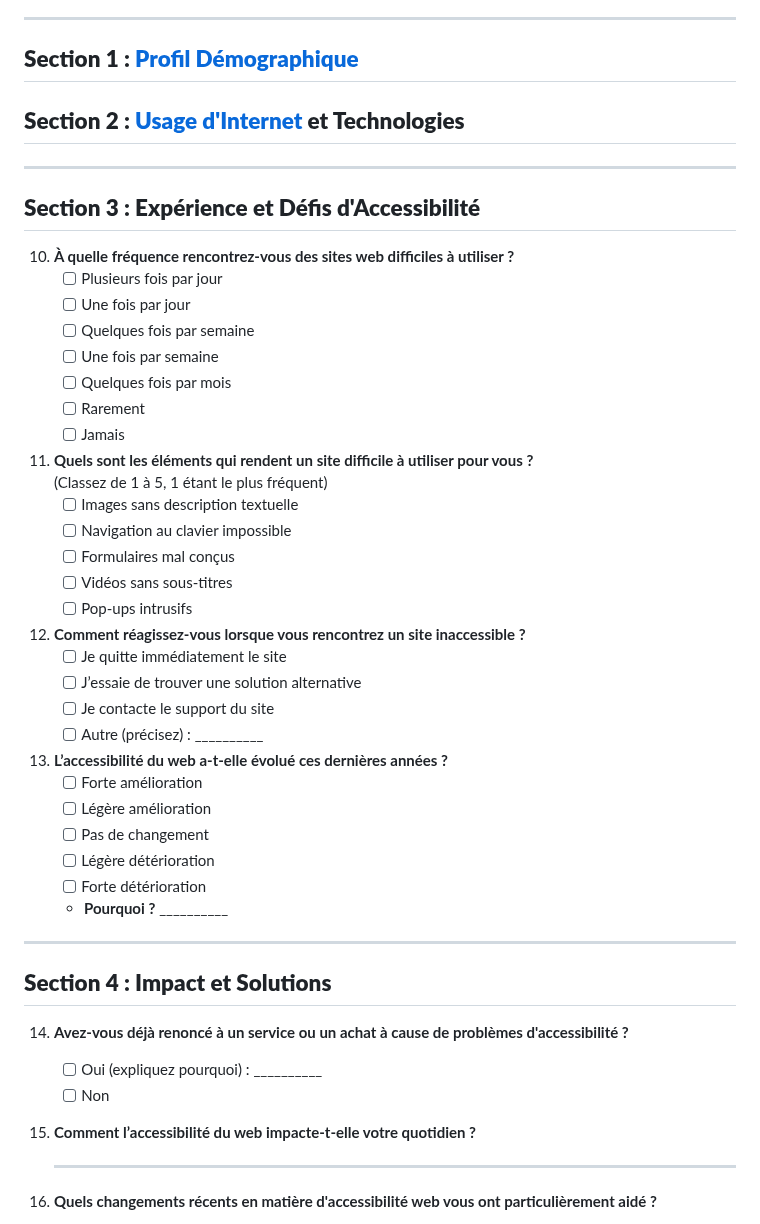
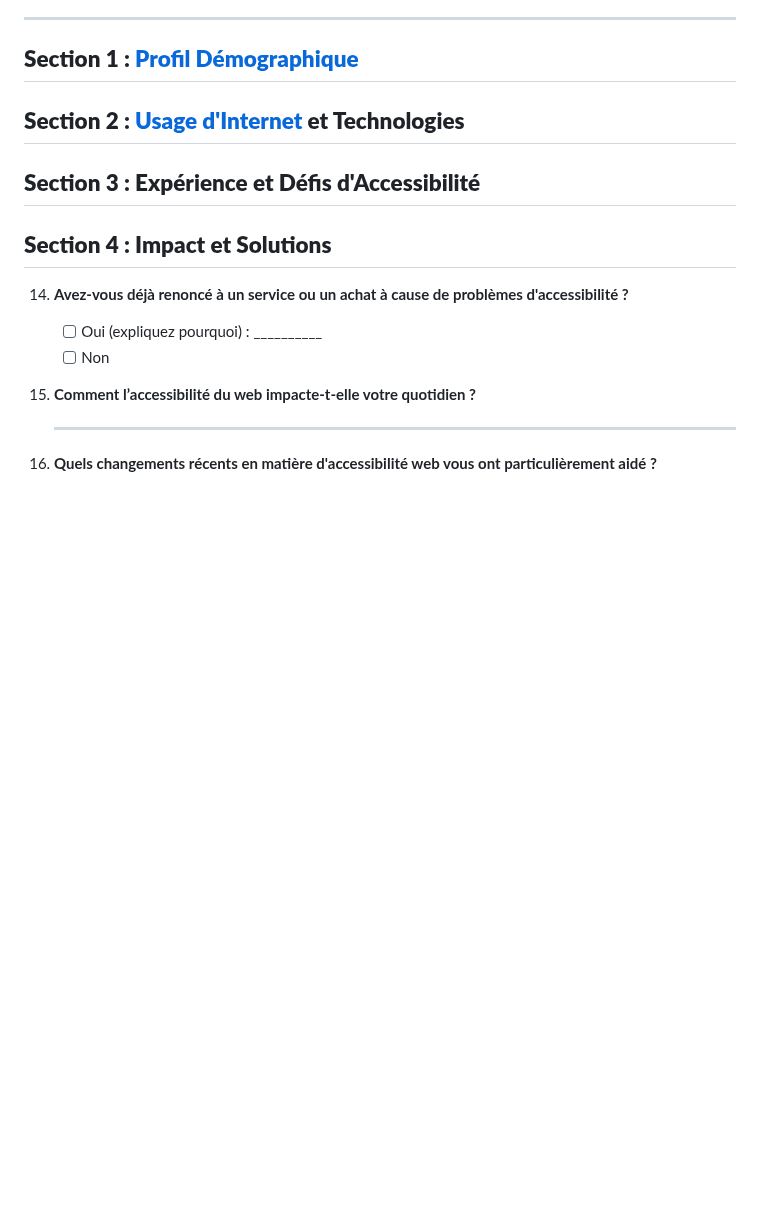
Before and after one commit to lareponse/badhat, a Markdown page: interview/questionnaire_cessite.md, the part around the change. Drawn GitHub-style; blank space fills up the shorter version.

```diff
--- a/interview/questionnaire_cessite.md
+++ b/interview/questionnaire_cessite.md
@@ -31,43 +31,7 @@ Une barre de progression vous indiquera votre avancement. Vous pouvez sauvegarde
 
 ## **Section 2 : [Usage d'Internet](section_internet.md) et Technologies**
 
-
----
-
 ## **Section 3 : Expérience et Défis d'Accessibilité**
-
-10. **À quelle fréquence rencontrez-vous des sites web difficiles à utiliser ?**
-    - [ ] Plusieurs fois par jour
-    - [ ] Une fois par jour
-    - [ ] Quelques fois par semaine
-    - [ ] Une fois par semaine
-    - [ ] Quelques fois par mois
-    - [ ] Rarement
-    - [ ] Jamais
-
-11. **Quels sont les éléments qui rendent un site difficile à utiliser pour vous ?**
-    (Classez de 1 à 5, 1 étant le plus fréquent)
-    - [ ] Images sans description textuelle
-    - [ ] Navigation au clavier impossible
-    - [ ] Formulaires mal conçus
-    - [ ] Vidéos sans sous-titres
-    - [ ] Pop-ups intrusifs
-
-12. **Comment réagissez-vous lorsque vous rencontrez un site inaccessible ?**
-    - [ ] Je quitte immédiatement le site
-    - [ ] J’essaie de trouver une solution alternative
-    - [ ] Je contacte le support du site
-    - [ ] Autre (précisez) : __________
-
-13. **L’accessibilité du web a-t-elle évolué ces dernières années ?**
-    - [ ] Forte amélioration
-    - [ ] Légère amélioration
-    - [ ] Pas de changement
-    - [ ] Légère détérioration
-    - [ ] Forte détérioration
-    - **Pourquoi ?** __________
-
----
 
 ## **Section 4 : Impact et Solutions**
 
```
